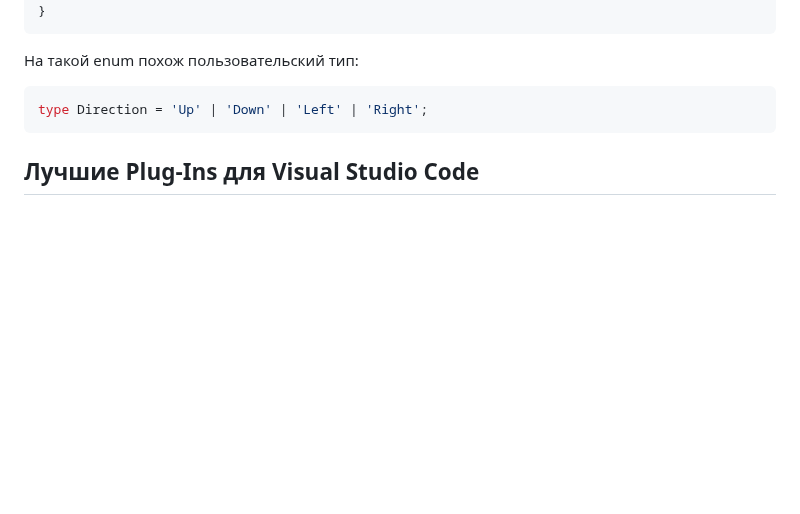
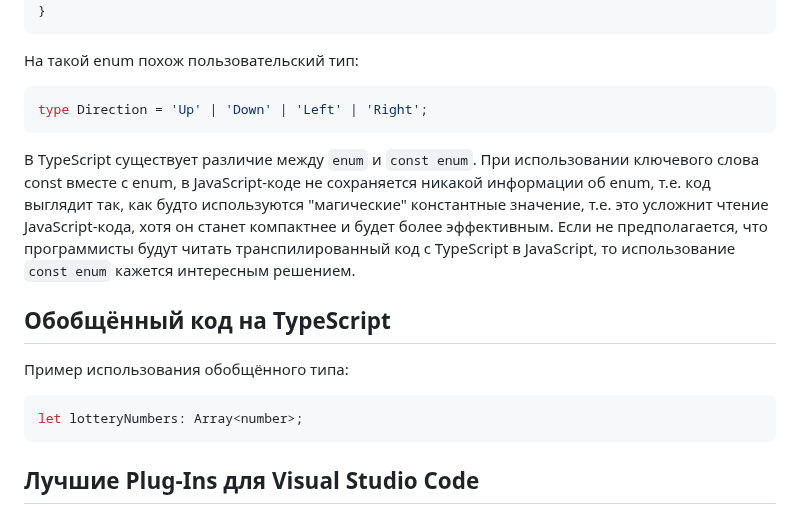
Before and after one commit to Kerminator1973/ReactDataTables, a Markdown page: typescript.md, the part around the change. Drawn GitHub-style; blank space fills up the shorter version.

Commit message:
TypeScript: зачем нужен const enum

````diff
--- a/typescript.md
+++ b/typescript.md
@@ -471,6 +471,16 @@ enum Direction {
 type Direction = 'Up' | 'Down' | 'Left' | 'Right';
 ```
 
+В TypeScript существует различие между `enum` и `const enum`. При использовании ключевого слова const вместе с enum, в JavaScript-коде не сохраняется никакой информации об enum, т.е. код выглядит так, как будто используются "магические" константные значение, т.е. это усложнит чтение JavaScript-кода, хотя он станет компактнее и будет более эффективным. Если не предполагается, что программисты будут читать транспилированный код с TypeScript в JavaScript, то использование `const enum` кажется интересным решением.
+
+## Обобщённый код на TypeScript
+
+Пример использования обобщённого типа:
+
+```ts
+let lotteryNumbers: Array<number>;
+```
+
 ## Лучшие Plug-Ins для Visual Studio Code
 
 - ESLint
````
